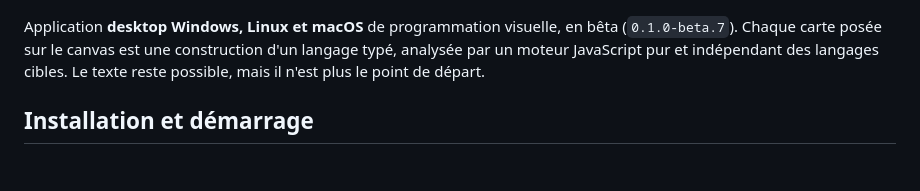
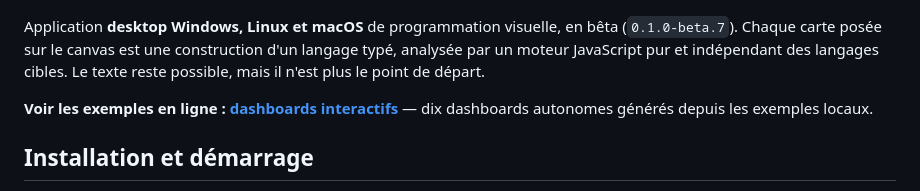
Before and after one commit to lalBi94/Sapphire3, a Markdown page: README.md, the part around one of its changes. GitHub-like rendering; blank space fills up the shorter version.

Commit message:
Lie les dashboards en ligne depuis le README

```diff
--- a/README.md
+++ b/README.md
@@ -3,6 +3,8 @@
 ![Espace de travail Sapphire 3 : deux modules reliés par une flèche, avec leurs blocs dépliés](docs/assets/sapphire3-workspace.png)
 
 Application **desktop Windows, Linux et macOS** de programmation visuelle, en bêta (`0.1.0-beta.7`). Chaque carte posée sur le canvas est une construction d'un langage typé, analysée par un moteur JavaScript pur et indépendant des langages cibles. Le texte reste possible, mais il n'est plus le point de départ.
+
+**Voir les exemples en ligne : [dashboards interactifs](https://lalbi94.github.io/Sapphire3/visual/dashboards.html)** — dix dashboards autonomes générés depuis les exemples locaux.
 
 ## Installation et démarrage
 
```
Also changed, not shown: other parts of README.md (+1 -1 lines).
